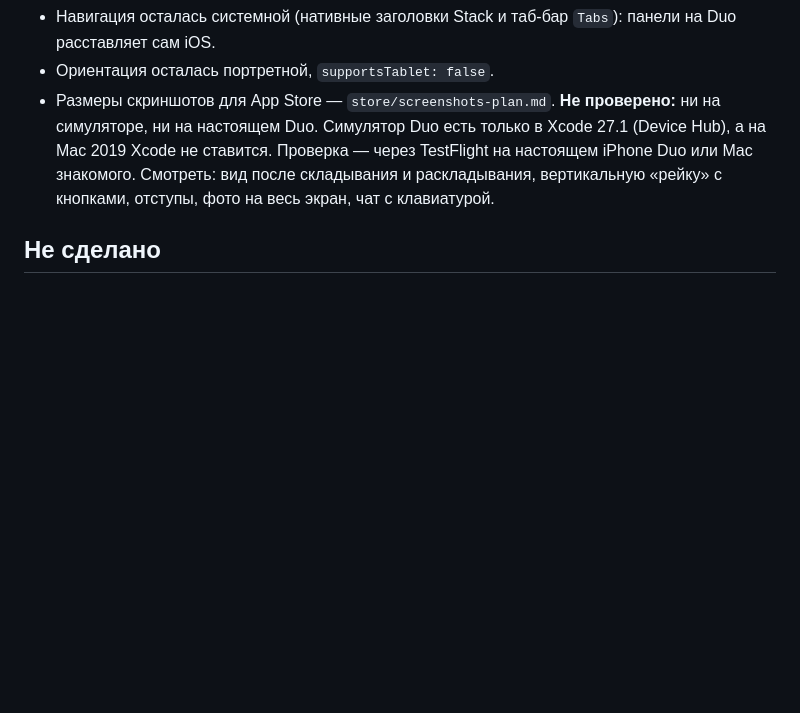
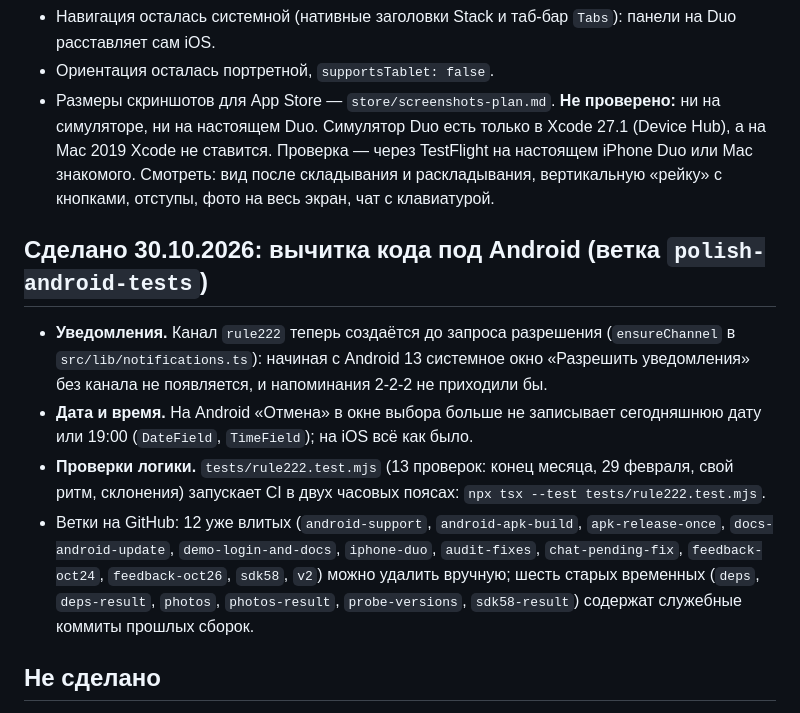
Before and after one commit to deckkk491-creator/vdvoem, a Markdown page: PROGRESS.md, the part around the change. Drawn GitHub-style; blank space fills up the shorter version.

Commit message:
Документы: вычитка кода под Android, проверки логики, лишние ветки

```diff
--- a/PROGRESS.md
+++ b/PROGRESS.md
@@ -43,6 +43,12 @@ iPhone Duo — первый складной iPhone Apple (показан 9.09.2
 - Размеры скриншотов для App Store — `store/screenshots-plan.md`.
 **Не проверено:** ни на симуляторе, ни на настоящем Duo. Симулятор Duo есть только в Xcode 27.1 (Device Hub), а на Mac 2019 Xcode не ставится. Проверка — через TestFlight на настоящем iPhone Duo или Mac знакомого. Смотреть: вид после складывания и раскладывания, вертикальную «рейку» с кнопками, отступы, фото на весь экран, чат с клавиатурой.
 
+## Сделано 30.10.2026: вычитка кода под Android (ветка `polish-android-tests`)
+- **Уведомления.** Канал `rule222` теперь создаётся до запроса разрешения (`ensureChannel` в `src/lib/notifications.ts`): начиная с Android 13 системное окно «Разрешить уведомления» без канала не появляется, и напоминания 2-2-2 не приходили бы.
+- **Дата и время.** На Android «Отмена» в окне выбора больше не записывает сегодняшнюю дату или 19:00 (`DateField`, `TimeField`); на iOS всё как было.
+- **Проверки логики.** `tests/rule222.test.mjs` (13 проверок: конец месяца, 29 февраля, свой ритм, склонения) запускает CI в двух часовых поясах: `npx tsx --test tests/rule222.test.mjs`.
+- Ветки на GitHub: 12 уже влитых (`android-support`, `android-apk-build`, `apk-release-once`, `docs-android-update`, `demo-login-and-docs`, `iphone-duo`, `audit-fixes`, `chat-pending-fix`, `feedback-oct24`, `feedback-oct26`, `sdk58`, `v2`) можно удалить вручную; шесть старых временных (`deps`, `deps-result`, `photos`, `photos-result`, `probe-versions`, `sdk58-result`) содержат служебные коммиты прошлых сборок.
+
 ## Не сделано
 1. **Android на телефоне.** Файл `vmeste-android.apk` (тестовая сборка 3) собран и отправлен, но ни одного запуска на настоящем Android ещё не было: клавиатура, отступы под панели, камера, голосовые, уведомления, вход по ссылке. Список — `store/google-play.md`, раздел 5. Что найдётся, исправить и собрать заново.
 2. **Где публиковать Android:** Google Play (аккаунт 25 $, закрытый тест 12 человек 14 дней, оплата из России непростая), RuStore (проверить требования к физлицам) или прямой APK. Сравнение — в `store/google-play.md`, раздел 1.
```
Also changed, not shown: CLAUDE.md (+1 -1 lines).
